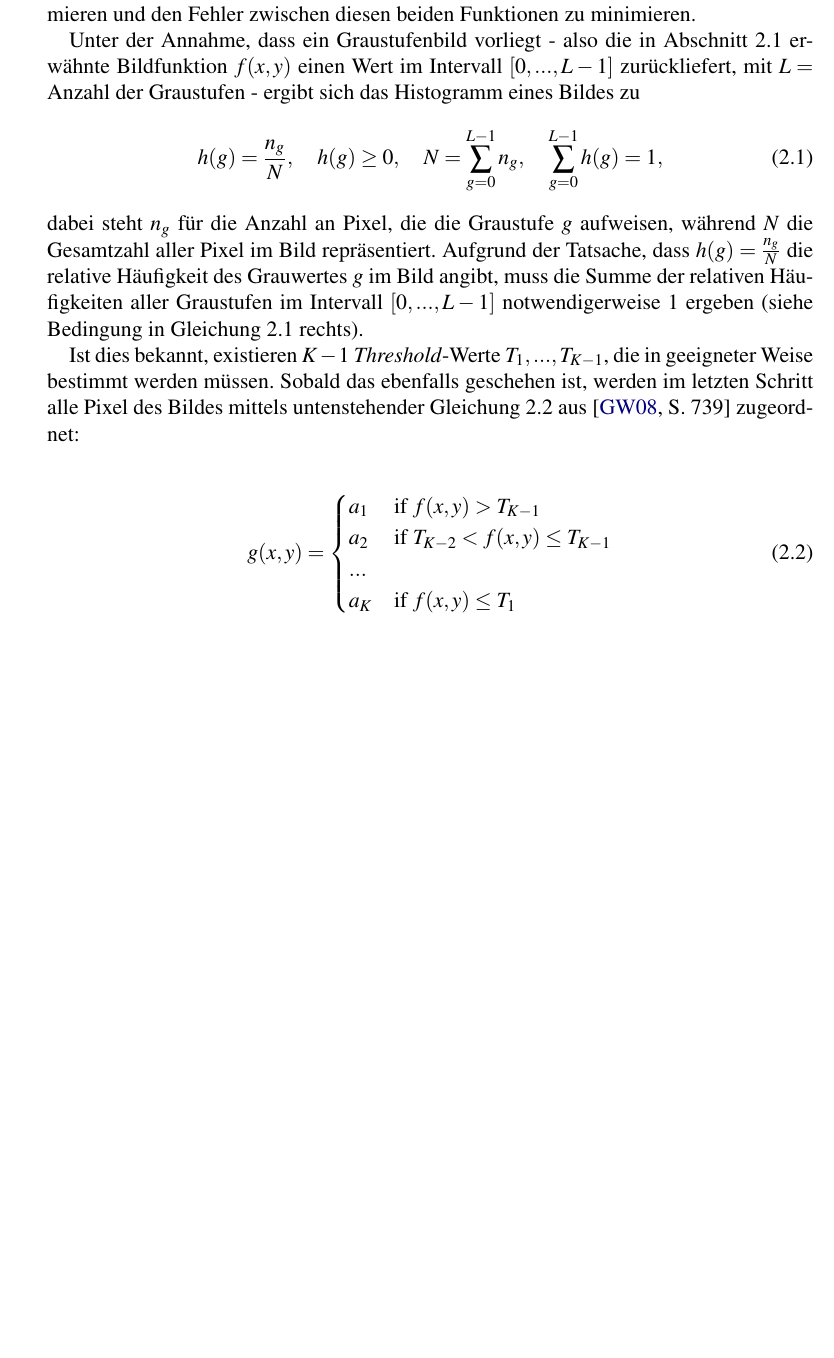
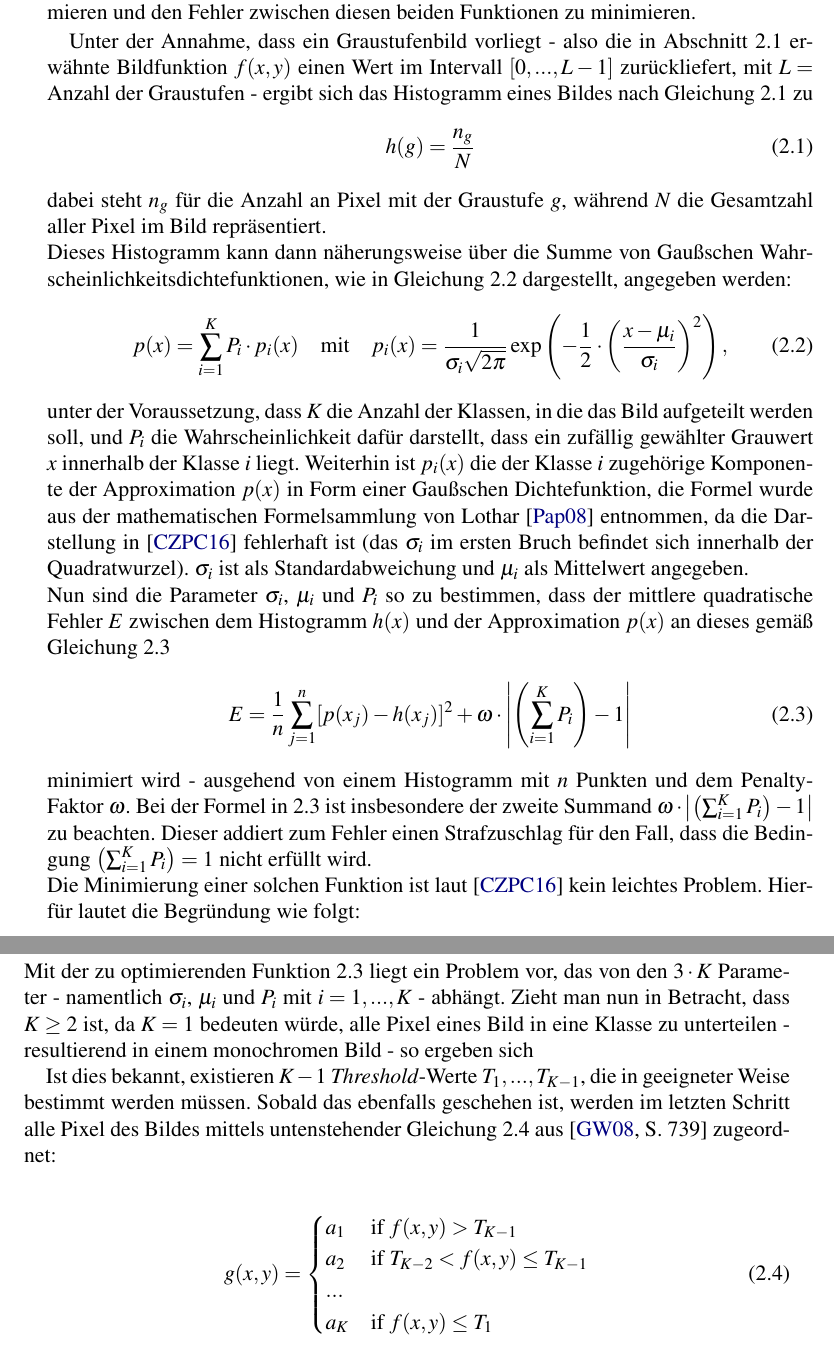
Before and after one commit to R0m4nB1tm4st3r/Bachelor-Arbeit-Thesis, a LaTeX thesis (Thesis.tex, which reads Kapitel_2.tex): part of page 14 of 29 before the commit and two parts of pages 14 and 15 of 31 after it, the two joined at a grey line, cut so that both start at the same text, the shorter picture padded with empty space. Compiled offline with pdfLaTeX.

Commit message:
add some new sources and write chapter 2

```diff
--- a/Kapitel_2.tex
+++ b/Kapitel_2.tex
@@ -62,12 +62,26 @@
 
 		Dieses Vorgehen aus der Gruppe der \textit{Thresholding}-Methoden basiert auf der Arbeit von Erik Cuevas und seinen Kollegen \cite{cuevas-meth1} und zielt darauf ab, das Histogramm eines Bildes mittels einer Summe von Gaußschen Wahrscheinlichkeitsfunktionen zu approximieren und den Fehler zwischen diesen beiden Funktionen zu minimieren.
 
-		Unter der Annahme, dass ein Graustufenbild vorliegt - also die in Abschnitt \ref{sec:bild-basics} erwähnte Bildfunktion $f(x,y)$ einen Wert im Intervall $[0, ..., L-1]$ zurückliefert, mit $L = $ Anzahl der Graustufen - ergibt sich das Histogramm eines Bildes zu
-		\begin{equation}
-			h(g) = \frac{n_{g}}{N}, \quad h(g) \geq 0, \quad N = \sum_{g=0}^{L-1} n_{g}, \quad \sum_{g=0}^{L-1} h(g) = 1,
-			\label{eq:histogram}
-		\end{equation}
-		dabei steht $n_{g}$ für die Anzahl an Pixel, die die Graustufe $g$ aufweisen, während $N$ die Gesamtzahl aller Pixel im Bild repräsentiert. Aufgrund der Tatsache, dass $h(g)  =\frac{n_{g}}{N}$ die relative Häufigkeit des Grauwertes $g$ im Bild angibt, muss die Summe der relativen Häufigkeiten aller Graustufen im Intervall $[0, ... , L-1]$ notwendigerweise $1$ ergeben (siehe Bedingung in Gleichung \ref{eq:histogram} rechts).
+		Unter der Annahme, dass ein Graustufenbild vorliegt - also die in Abschnitt \ref{sec:bild-basics} erwähnte Bildfunktion $f(x,y)$ einen Wert im Intervall $[0, ..., L-1]$ zurückliefert, mit $L = $ Anzahl der Graustufen - ergibt sich das Histogramm eines Bildes nach Gleichung \ref{eq:histogram} zu
+		\begin{flalign}
+			\centering
+			h(g) &= \frac{n_{g}}{N} \label{eq:histogram}
+		\end{flalign}
+		dabei steht $n_{g}$ für die Anzahl an Pixel mit der Graustufe $g$, während $N$ die Gesamtzahl aller Pixel im Bild repräsentiert.\\
+		Dieses Histogramm kann dann näherungsweise über die Summe von Gaußschen Wahrscheinlichkeitsdichtefunktionen, wie in Gleichung \ref{eq:gauss-sum} dargestellt, angegeben werden:
+		\begin{flalign}
+			\centering
+			p(x) = \sum_{i=1}^{K} P_{i} \cdot p_{i}(x) \quad \textrm{mit} \quad p_{i}(x) = \frac{1}{\sigma_{i}\sqrt{2\pi}} \exp\left(-\frac{1}{2} \cdot \left(\frac{x - \mu_{i}}{\sigma_{i}}\right)^{2}\right), \label{eq:gauss-sum}
+		\end{flalign}
+		unter der Voraussetzung, dass $K$ die Anzahl der Klassen, in die das Bild aufgeteilt werden soll, und $P_{i}$ die Wahrscheinlichkeit dafür darstellt, dass ein zufällig gewählter Grauwert $x$ innerhalb der Klasse $i$ liegt. Weiterhin ist $p_{i}(x)$ die der Klasse $i$ zugehörige Komponente der Approximation $p(x)$ in Form einer Gaußschen Dichtefunktion, die Formel wurde aus der mathematischen Formelsammlung von Lothar \cite{papula-gauss} entnommen, da die Darstellung in \cite{cuevas-meth1} fehlerhaft ist (das $\sigma_{i}$ im ersten Bruch befindet sich innerhalb der Quadratwurzel). $\sigma_{i}$ ist als Standardabweichung und $\mu_{i}$ als Mittelwert angegeben.\\
+		Nun sind die Parameter $\sigma_{i}$, $\mu_{i}$ und $P_{i}$ so zu bestimmen, dass der mittlere quadratische Fehler $E$ zwischen dem Histogramm $h(x)$ und der Approximation $p(x)$ an dieses gemäß Gleichung \ref{eq:mean-square-error}
+		\begin{flalign}
+			\centering
+			E = \frac{1}{n} \sum_{j=1}^{n}[p(x_{j}) - h(x_{j})]^{2} + \omega \cdot \left| \left( \sum_{i=1}^{K} P_{i} \right) - 1 \right| \label{eq:mean-square-error}
+		\end{flalign}
+		minimiert wird - ausgehend von einem Histogramm mit $n$ Punkten und dem Penalty-Faktor $\omega$. Bei der Formel in \ref{eq:mean-square-error} ist insbesondere der zweite Summand $\omega \cdot \left| \left( \sum_{i=1}^{K} P_{i} \right) - 1 \right|$ zu beachten. Dieser addiert zum Fehler einen Strafzuschlag für den Fall, dass die Bedingung $\left( \sum_{i=1}^{K} P_{i} \right) = 1$ nicht erfüllt wird. \\
+		Die Minimierung einer solchen Funktion ist laut \cite{cuevas-meth1} kein leichtes Problem. Hierfür lautet die Begründung wie folgt:\\
+		Mit der zu optimierenden Funktion \ref{eq:mean-square-error} liegt ein Problem vor, das von den $3 \cdot K$ Parameter - namentlich $\sigma_{i}$, $\mu_{i}$ und $P_{i}$ mit $i = 1, ... ,K$ - abhängt. Zieht man nun in Betracht, dass $K \geq 2$ ist, da $K = 1$ bedeuten würde, alle Pixel eines Bild in eine Klasse zu unterteilen - resultierend in einem monochromen Bild - so ergeben sich
 
 		Ist dies bekannt, existieren $K-1$ \textit{Threshold}-Werte $T_{1}, ... , T_{K-1}$, die in geeigneter Weise bestimmt werden müssen. Sobald das ebenfalls geschehen ist, werden im letzten Schritt alle Pixel des Bildes mittels untenstehender Gleichung \ref{eq:threshold} aus \cite[S. 739]{gonzalez-woods} zugeordnet:
 
```
Also changed, not shown: Kapitel_3.tex (+9 -9 lines), literatur.bib (+23 -0 lines), Normalverteilung _ MatheGuru.pdf (added), Kapitel_2.tex (4 more changed lines).
